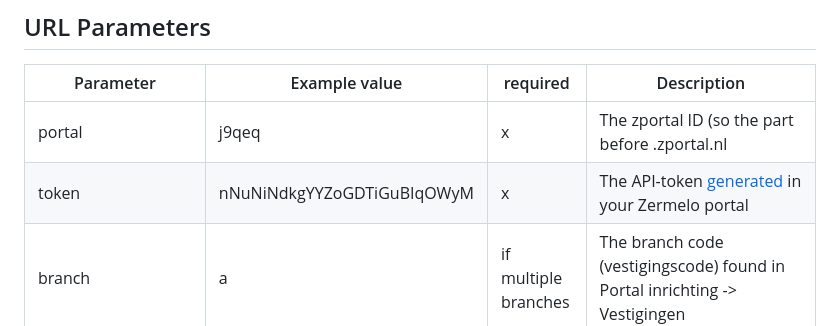
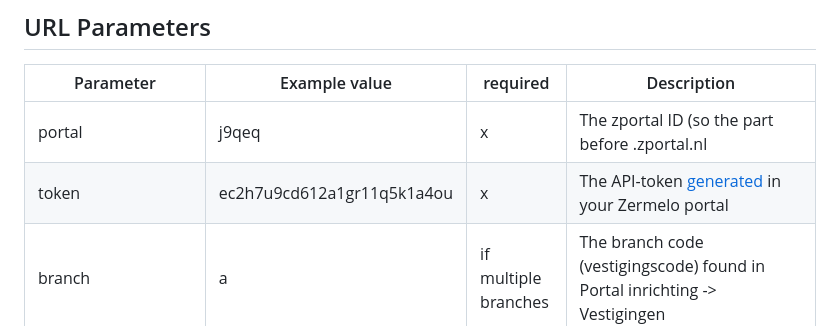
Before and after one commit to Vlietland-College/Rowizer, a Markdown page: README.md, the part around the change printed below. Drawn GitHub-style.

Commit message:
Update README.md
new test  token

```diff
--- a/README.md
+++ b/README.md
@@ -54,7 +54,7 @@ You are very welcome to use Rowizer using our Github-pages. Bear in mind that th
 |Parameter| Example value              | required           | Description                                                                                                                                                                                                                                                                                                                                                                                |
 |------|----------------------------|--------------------|--------------------------------------------------------------------------------------------------------------------------------------------------------------------------------------------------------------------------------------------------------------------------------------------------------------------------------------------------------------------------------------------|
 |portal| j9qeq                      | x                  | The zportal ID (so the part before .zportal.nl                                                                                                                                                                                                                                                                                                                                             |
-|token| nNuNiNdkgYYZoGDTiGuBIqOWyM | x                  | The API-token [generated](https://support.zermelo.nl/guides/applicatiebeheerder/koppelingen/overige-koppelingen-2/koppeling-met-overige-externe-partijen) in your Zermelo portal                                                                                                                                                                                                           |
+|token| ec2h7u9cd612a1gr11q5k1a4ou | x                  | The API-token [generated](https://support.zermelo.nl/guides/applicatiebeheerder/koppelingen/overige-koppelingen-2/koppeling-met-overige-externe-partijen) in your Zermelo portal                                                                                                                                                                                                           |
 |branch| a                          | if multiple branches | The branch code (vestigingscode) found in Portal inrichting -> Vestigingen                                                                                                                                                                                                                                                                                                                 |
 |date| 22-03-2024                 | | To test Rowizer you can use a different date                                                                                                                                                                                                                                                                                                                                               |
 |external| extern                     | | If you the location with this name to an appointment, Rowizer will show the attending teachers just below the absent ones. This way, students will quickly see that a certain teacher is not available at school.                                                                                                                                                                          |
```
Also changed, not shown: other parts of README.md (+1 -1 lines).
